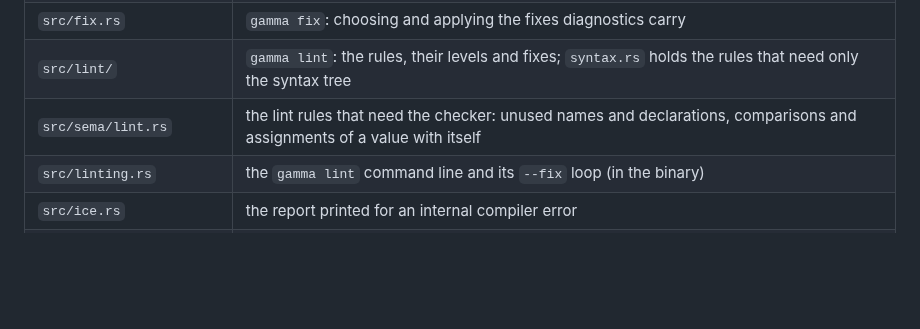
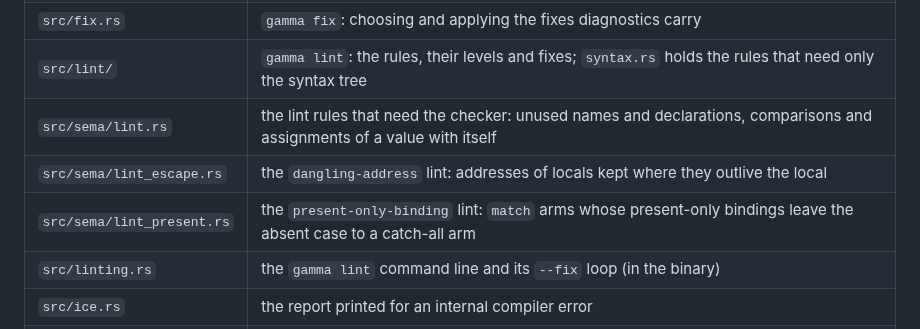
Before and after one commit to chroma04/gamma-lang, a Markdown page: docs/architecture.md, the part around the change. Drawn GitHub-style; blank space fills up the shorter version.

Commit message:
Document the new lint and gammac files
Co-Authored-By: Claude Opus 5.5 (1M context) <noreply@anthropic.com>
Claude-Session: https://claude.ai/code/session_01SJNZGxTt9PQ1JUhW5Rv4AC

```diff
--- a/docs/architecture.md
+++ b/docs/architecture.md
@@ -75,6 +75,8 @@ cycle, reported with every declaration in it (spec §3.4).
 | `src/fix.rs` | `gamma fix`: choosing and applying the fixes diagnostics carry |
 | `src/lint/` | `gamma lint`: the rules, their levels and fixes; `syntax.rs` holds the rules that need only the syntax tree |
 | `src/sema/lint.rs` | the lint rules that need the checker: unused names and declarations, comparisons and assignments of a value with itself |
+| `src/sema/lint_escape.rs` | the `dangling-address` lint: addresses of locals kept where they outlive the local |
+| `src/sema/lint_present.rs` | the `present-only-binding` lint: `match` arms whose present-only bindings leave the absent case to a catch-all arm |
 | `src/linting.rs` | the `gamma lint` command line and its `--fix` loop (in the binary) |
 | `src/ice.rs` | the report printed for an internal compiler error |
 | `src/symbol.rs` | interned identifiers |
```
Also changed, not shown: docs/self-hosting.md (+1 -1 lines).
